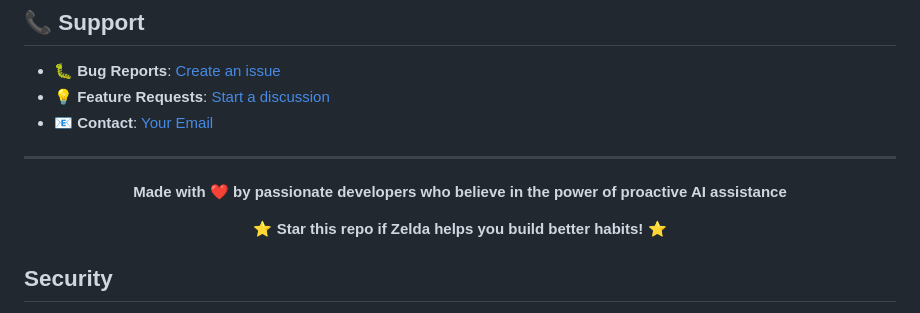
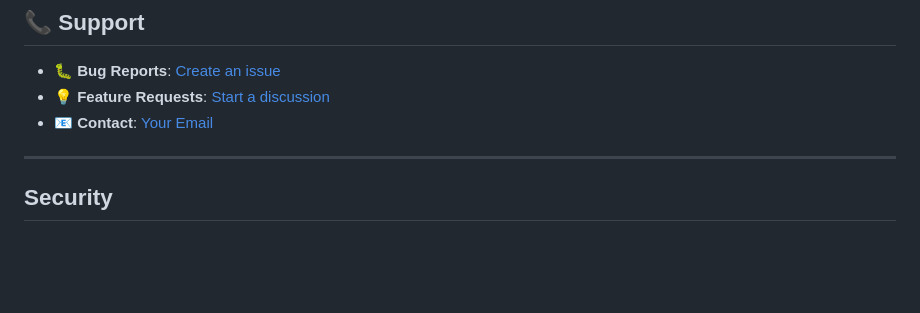
Before and after one commit to secondstill/Zelda---proactive-AI-assistant, a Markdown page: README.md, the part around one of its changes. GitHub-like rendering; blank space fills up the shorter version.

```diff
--- a/README.md
+++ b/README.md
@@ -212,13 +212,6 @@ This project is licensed under the MIT License - see the [LICENSE](LICENSE) file
 
 ---
 
-<div align="center">
-
-**Made with ❤️ by passionate developers who believe in the power of proactive AI assistance**
-
-⭐ **Star this repo if Zelda helps you build better habits!** ⭐
-
-</div>
 
 ## Security
 - CSRF protection enabled
```
Also changed, not shown: other parts of README.md (+1 -1 lines).
